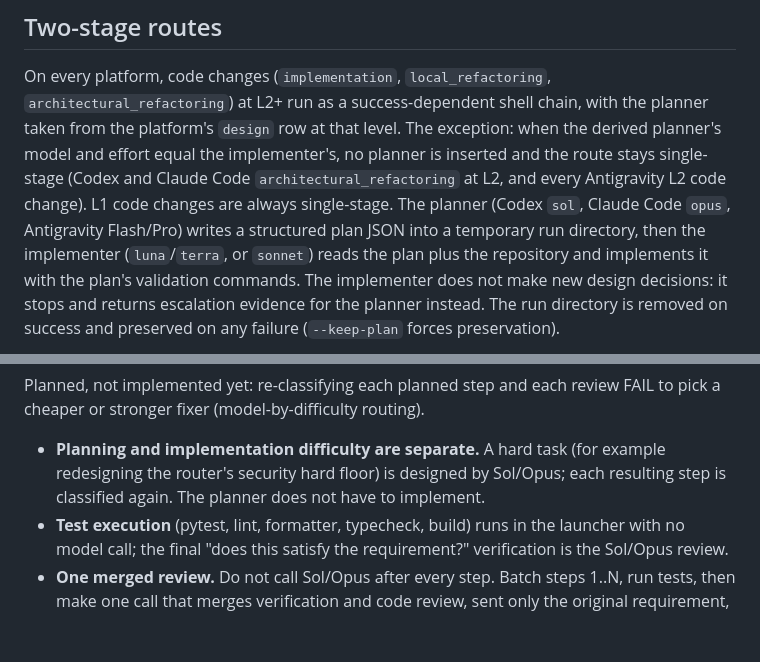
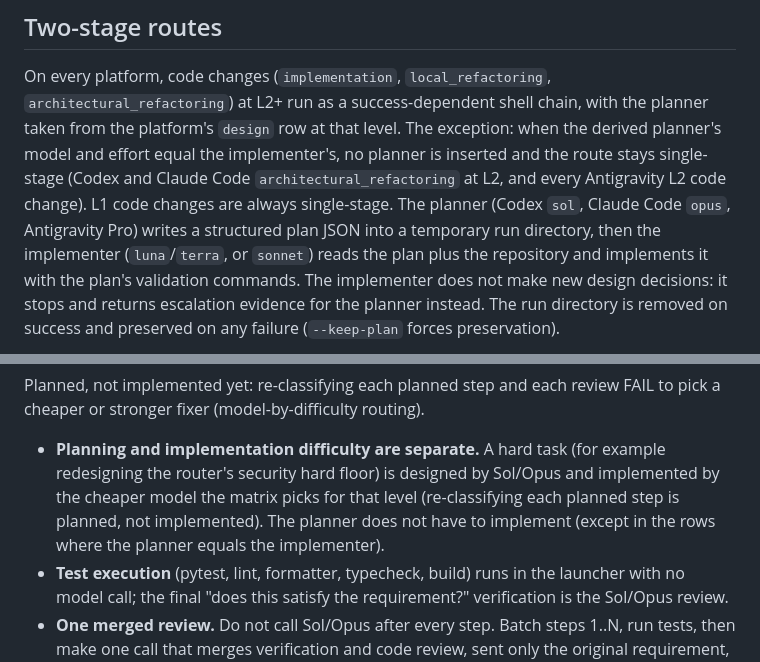
Before and after one commit to kyungpyokim/model-effort-router, a Markdown page: README.md, 2 parts joined by grey strips. Rendered like a GitHub page; blank space fills up the shorter version.

Commit message:
docs: fix stale per-step re-classification and Antigravity planner wording
Co-Authored-By: Claude Sonnet 5 <noreply@anthropic.com>

```diff
--- a/README.md
+++ b/README.md
@@ -178,7 +178,7 @@ On every platform, code changes (`implementation`, `local_refactoring`,
 chain, with the planner taken from the platform's `design` row at that level. The exception: when the
 derived planner's model and effort equal the implementer's, no planner is inserted and the route
 stays single-stage (Codex and Claude Code `architectural_refactoring` at L2, and every
-Antigravity L2 code change). L1 code changes are always single-stage. The planner (Codex `sol`, Claude Code `opus`, Antigravity Flash/Pro) writes a structured plan JSON
+Antigravity L2 code change). L1 code changes are always single-stage. The planner (Codex `sol`, Claude Code `opus`, Antigravity Pro) writes a structured plan JSON
 into a temporary run directory, then the implementer (`luna`/`terra`, or
 `sonnet`) reads the plan plus the repository and implements it with the plan's
 validation commands. The implementer does not make new design decisions: it stops
@@ -215,8 +215,10 @@ Planned, not implemented yet: re-classifying each planned step and each review F
 a cheaper or stronger fixer (model-by-difficulty routing).
 
 - **Planning and implementation difficulty are separate.** A hard task (for example
-  redesigning the router's security hard floor) is designed by Sol/Opus; each resulting
-  step is classified again. The planner does not have to implement.
+  redesigning the router's security hard floor) is designed by Sol/Opus and implemented by
+  the cheaper model the matrix picks for that level (re-classifying each planned step is planned,
+  not implemented). The planner does not have to implement (except in the rows where the planner
+  equals the implementer).
 - **Test execution** (pytest, lint, formatter, typecheck, build) runs in the launcher
   with no model call; the final "does this satisfy the requirement?" verification is
   the Sol/Opus review.
```
Also changed, not shown: README.ko.md (+1 -1 lines), 1 other file.
